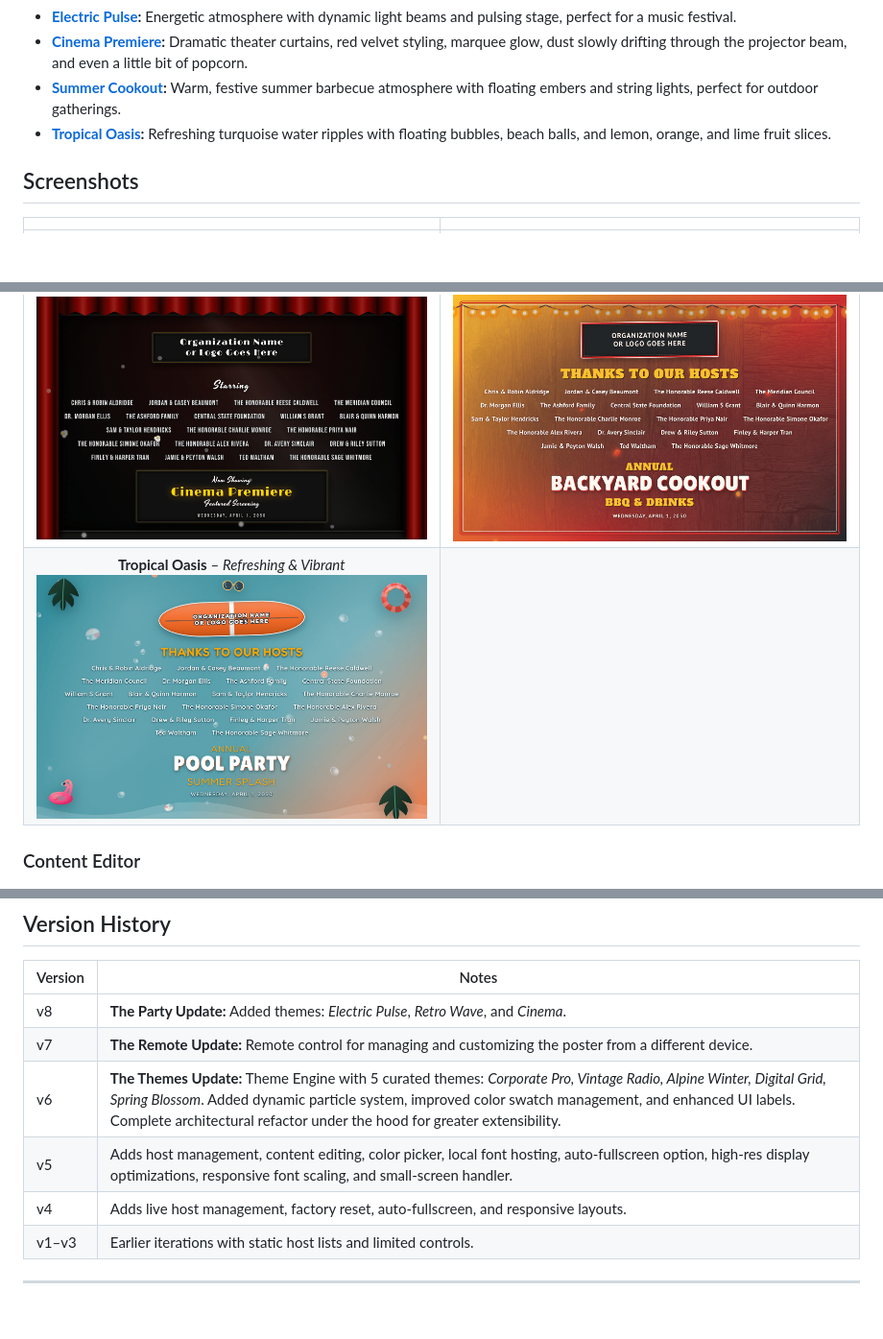
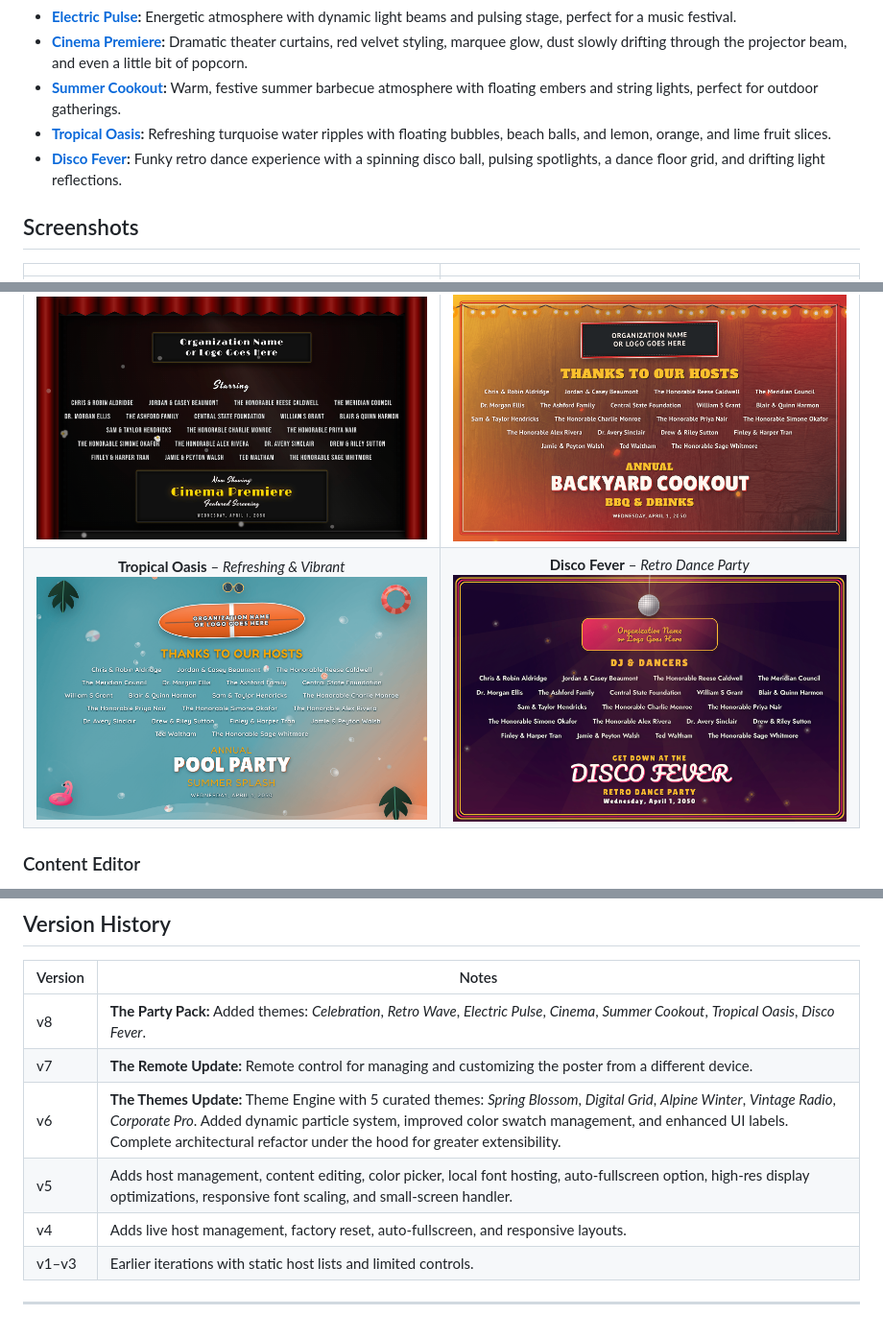
Before and after one commit to RyanMarch/motionEventPoster, a Markdown page: README.md, 3 parts joined by grey strips. Shown: that part at 96% size. GitHub-like rendering; pictures changed too: .github/assets/poster-disco-fever.png (added); blank space fills up the shorter version.

Commit message:
adds disco theme

```diff
--- a/README.md
+++ b/README.md
@@ -58,6 +58,7 @@ Choose from multiple visual identities, each with its own unique particle engine
 *   **[Cinema Premiere][demo-cinema]:** Dramatic theater curtains, red velvet styling, marquee glow, dust slowly drifting through the projector beam, and even a little bit of popcorn.
 *   **[Summer Cookout][demo-summer-cookout]:** Warm, festive summer barbecue atmosphere with floating embers and string lights, perfect for outdoor gatherings.
 *   **[Tropical Oasis][demo-tropical-oasis]:** Refreshing turquoise water ripples with floating bubbles, beach balls, and lemon, orange, and lime fruit slices.
+*   **[Disco Fever][demo-disco-fever]:** Funky retro dance experience with a spinning disco ball, pulsing spotlights, a dance floor grid, and drifting light reflections.
 
 ## Screenshots
 | | |
@@ -67,7 +68,7 @@ Choose from multiple visual identities, each with its own unique particle engine
 | **Corporate Pro** – *Sleek & Professional* <br> [![Corporate Pro](.github/assets/poster-corporate.png)][demo-corporate] | **Celebration** – *Festive & Fun* <br> [![Celebration Time](.github/assets/poster-celebration.png)][demo-celebration] |
 | **Retro Wave** – *Neon Nights & Good Vibes* <br> [![Retro Wave](.github/assets/poster-retro-wave.png)][demo-retro-wave] | **Electric Pulse** – *High-Energy Music Festival* <br> [![Electric Pulse](.github/assets/poster-electric-pulse.png)][demo-electric-pulse] |
 | **Cinema Premiere** – *Dramatic Movie Premiere* <br> [![Cinema Premiere](.github/assets/poster-cinema.png)][demo-cinema] | **Summer Cookout** – *Warm & Inviting* <br> [![Summer Cookout](.github/assets/poster-cookout.png)][demo-summer-cookout] |
-| **Tropical Oasis** – *Refreshing & Vibrant* <br> [![Tropical Oasis](.github/assets/poster-tropical-oasis.png)][demo-tropical-oasis] | |
+| **Tropical Oasis** – *Refreshing & Vibrant* <br> [![Tropical Oasis](.github/assets/poster-tropical-oasis.png)][demo-tropical-oasis] | **Disco Fever** – *Retro Dance Party* <br> [![Disco Fever](.github/assets/poster-disco-fever.png)][demo-disco-fever] |
 
 
 ### Content Editor
@@ -237,9 +238,9 @@ The remote control feature is designed to be completely zero-config and infrastr
 
 | Version | Notes |
 |---------|-------|
-| v8 | **The Party Update:** Added themes: *Electric Pulse*, *Retro Wave*, and *Cinema*.  |
+| v8 | **The Party Pack:** Added themes: *Celebration*, *Retro Wave*, *Electric Pulse*, *Cinema*, *Summer Cookout*, *Tropical Oasis*, *Disco Fever*.|
 | v7 | **The Remote Update:** Remote control for managing and customizing the poster from a different device. |
-| v6 | **The Themes Update:** Theme Engine with 5 curated themes: *Corporate Pro, Vintage Radio, Alpine Winter, Digital Grid, Spring Blossom*. Added dynamic particle system, improved color swatch management, and enhanced UI labels. Complete architectural refactor under the hood for greater extensibility. |
+| v6 | **The Themes Update:** Theme Engine with 5 curated themes: *Spring Blossom*, *Digital Grid*, *Alpine Winter*, *Vintage Radio*, *Corporate Pro*. Added dynamic particle system, improved color swatch management, and enhanced UI labels. Complete architectural refactor under the hood for greater extensibility. |
 | v5 | Adds host management, content editing, color picker, local font hosting, auto-fullscreen option, high-res display optimizations, responsive font scaling, and small-screen handler. |
 | v4 | Adds live host management, factory reset, auto-fullscreen, and responsive layouts. |
 | v1–v3 | Earlier iterations with static host lists and limited controls. |
```
Also changed, not shown: other parts of README.md (+2 -1 lines), .agents/rules/no-browser-subagent.md (added, +5 -0 lines), 4 other files.
